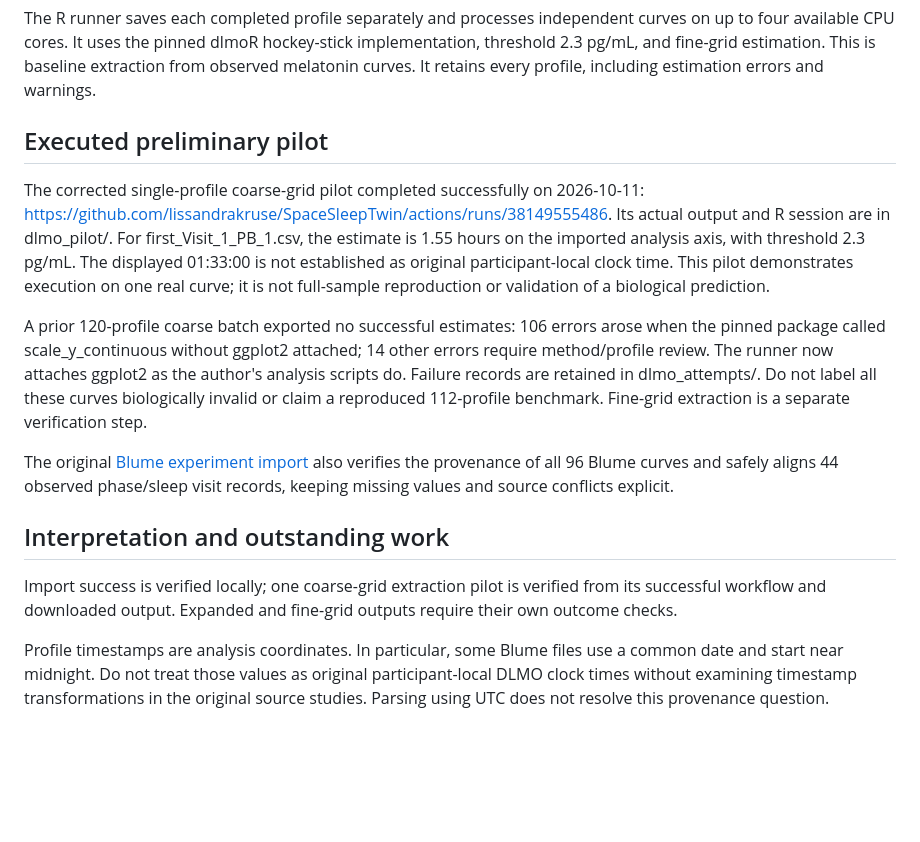
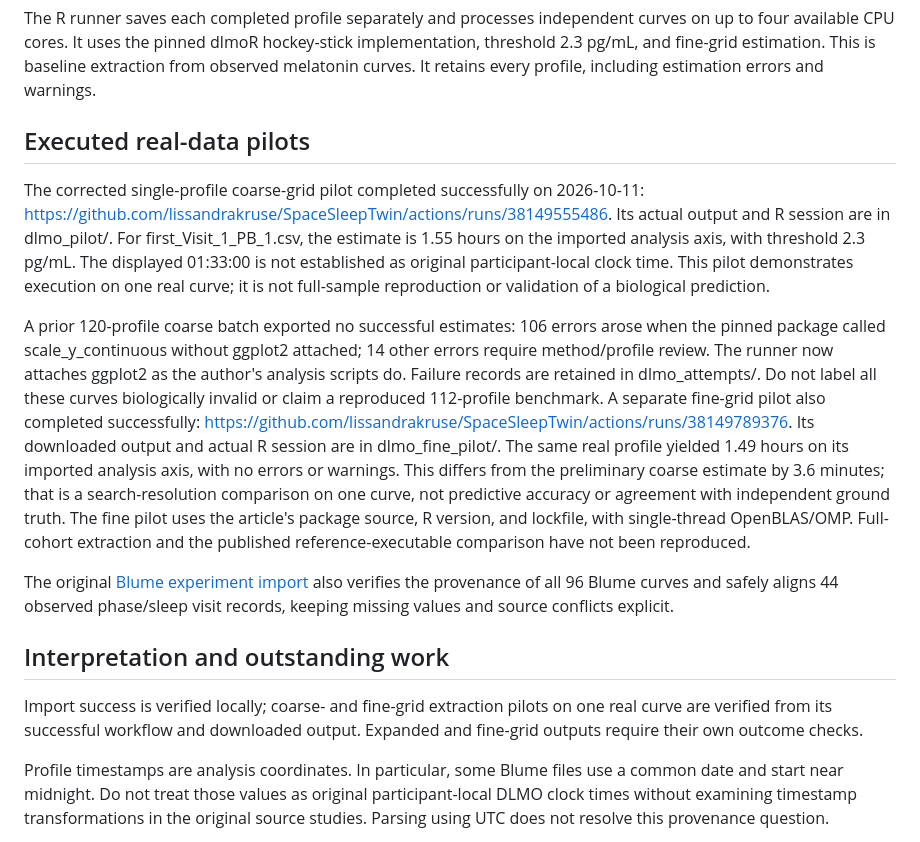
Before and after one commit to lissandrakruse/SpaceSleepTwin, a Markdown page: analysis/DLMO_REPRODUCTION.md, the part around the change. GitHub-like rendering; blank space fills up the shorter version.

Commit message:
Report verified coarse and fine pilot results and delimit unperformed full-cohort validation

```diff
--- a/analysis/DLMO_REPRODUCTION.md
+++ b/analysis/DLMO_REPRODUCTION.md
@@ -27,17 +27,17 @@ The workflow .github/workflows/dlmo-reference.yml performs these steps using R 4
 
 The R runner saves each completed profile separately and processes independent curves on up to four available CPU cores. It uses the pinned dlmoR hockey-stick implementation, threshold 2.3 pg/mL, and fine-grid estimation. This is baseline extraction from observed melatonin curves. It retains every profile, including estimation errors and warnings.
 
-## Executed preliminary pilot
+## Executed real-data pilots
 
 The corrected single-profile coarse-grid pilot completed successfully on 2026-10-11: https://github.com/lissandrakruse/SpaceSleepTwin/actions/runs/38149555486. Its actual output and R session are in dlmo_pilot/. For first_Visit_1_PB_1.csv, the estimate is 1.55 hours on the imported analysis axis, with threshold 2.3 pg/mL. The displayed 01:33:00 is not established as original participant-local clock time. This pilot demonstrates execution on one real curve; it is not full-sample reproduction or validation of a biological prediction.
 
-A prior 120-profile coarse batch exported no successful estimates: 106 errors arose when the pinned package called scale_y_continuous without ggplot2 attached; 14 other errors require method/profile review. The runner now attaches ggplot2 as the author's analysis scripts do. Failure records are retained in dlmo_attempts/. Do not label all these curves biologically invalid or claim a reproduced 112-profile benchmark. Fine-grid extraction is a separate verification step.
+A prior 120-profile coarse batch exported no successful estimates: 106 errors arose when the pinned package called scale_y_continuous without ggplot2 attached; 14 other errors require method/profile review. The runner now attaches ggplot2 as the author's analysis scripts do. Failure records are retained in dlmo_attempts/. Do not label all these curves biologically invalid or claim a reproduced 112-profile benchmark. A separate fine-grid pilot also completed successfully: https://github.com/lissandrakruse/SpaceSleepTwin/actions/runs/38149789376. Its downloaded output and actual R session are in dlmo_fine_pilot/. The same real profile yielded 1.49 hours on its imported analysis axis, with no errors or warnings. This differs from the preliminary coarse estimate by 3.6 minutes; that is a search-resolution comparison on one curve, not predictive accuracy or agreement with independent ground truth. The fine pilot uses the article's package source, R version, and lockfile, with single-thread OpenBLAS/OMP. Full-cohort extraction and the published reference-executable comparison have not been reproduced.
 
 The original [Blume experiment import](blume_experiment/README.md) also verifies the provenance of all 96 Blume curves and safely aligns 44 observed phase/sleep visit records, keeping missing values and source conflicts explicit.
 
 ## Interpretation and outstanding work
 
-Import success is verified locally; one coarse-grid extraction pilot is verified from its successful workflow and downloaded output. Expanded and fine-grid outputs require their own outcome checks.
+Import success is verified locally; coarse- and fine-grid extraction pilots on one real curve are verified from its successful workflow and downloaded output. Expanded and fine-grid outputs require their own outcome checks.
 
 Profile timestamps are analysis coordinates. In particular, some Blume files use a common date and start near midnight. Do not treat those values as original participant-local DLMO clock times without examining timestamp transformations in the original source studies. Parsing using UTC does not resolve this provenance question.
 
```
